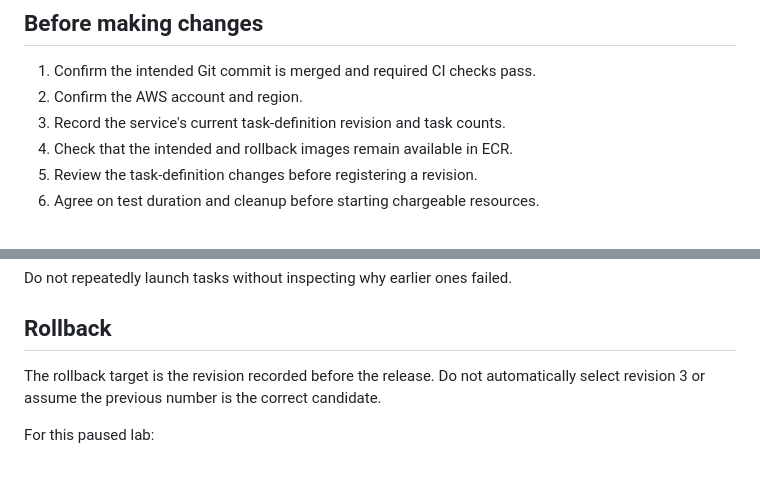
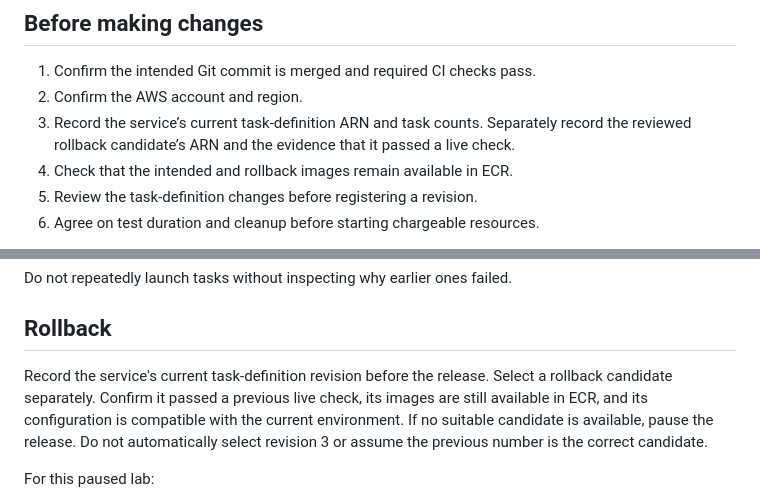
Before and after one commit to Kareem-dev2334/cloudops-project, a Markdown page: DEPLOYMENT-RUNBOOK.md, 2 parts joined by grey strips. Drawn GitHub-style; blank space fills up the shorter version.

Commit message:
Clarify how to select an ECS rollback target

```diff
--- a/DEPLOYMENT-RUNBOOK.md
+++ b/DEPLOYMENT-RUNBOOK.md
@@ -32,7 +32,7 @@ that its application works.
 
 1. Confirm the intended Git commit is merged and required CI checks pass.
 2. Confirm the AWS account and region.
-3. Record the service's current task-definition revision and task counts.
+3. Record the service’s current task-definition ARN and task counts. Separately record the reviewed rollback candidate’s ARN and the evidence that it passed a live check.
 4. Check that the intended and rollback images remain available in ECR.
 5. Review the task-definition changes before registering a revision.
 6. Agree on test duration and cleanup before starting chargeable resources.
@@ -163,7 +163,11 @@ Do not repeatedly launch tasks without inspecting why earlier ones failed.
 
 ## Rollback
 
-The rollback target is the revision recorded before the release.
+Record the service's current task-definition revision before the release.
+Select a rollback candidate separately. Confirm it passed a previous live
+check, its images are still available in ECR, and its configuration is
+compatible with the current environment. If no suitable candidate is
+available, pause the release.
 Do not automatically select revision 3 or assume the previous number
 is the correct candidate.
 
```
